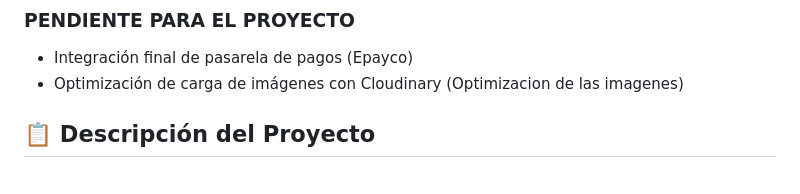
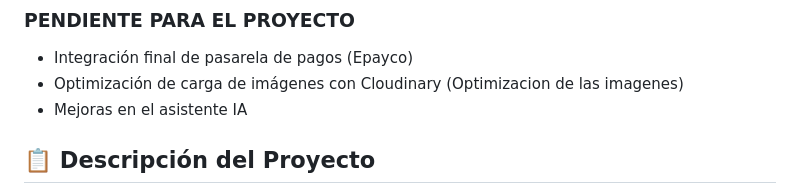
Before and after one commit to santiagoarbelaezc/Camascotas, a Markdown page: README.md, the part around the change. Drawn GitHub-style.

Commit message:
Add AI assistant improvements to project pending list
Added a new item to the project pending list.

```diff
--- a/README.md
+++ b/README.md
@@ -16,6 +16,7 @@
 ### **PENDIENTE PARA EL PROYECTO**
 - Integración final de pasarela de pagos (Epayco)
 - Optimización de carga de imágenes con Cloudinary (Optimizacion de las imagenes)
+- Mejoras en el asistente IA
 
 ## 📋 **Descripción del Proyecto**
 
```
